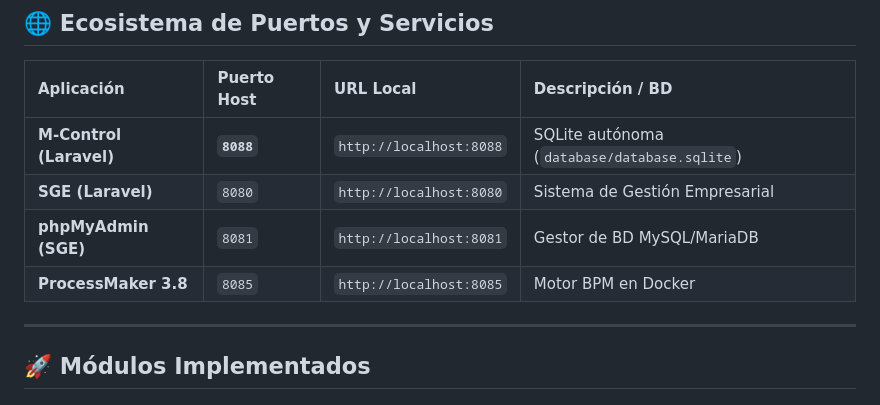
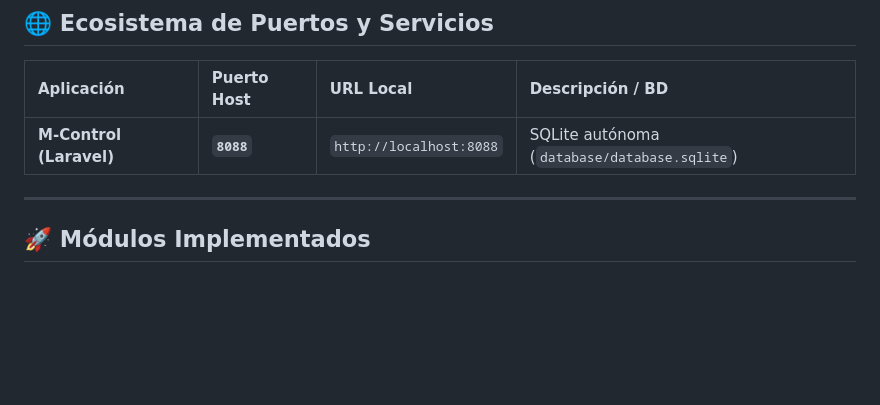
Before and after one commit to NiquelAwol/M-Control-IA, a Markdown page: README.md, the part around the change. Drawn GitHub-style; blank space fills up the shorter version.

Commit message:
Update README to remove certain application entries
Removed entries for SGE, phpMyAdmin, and ProcessMaker from the application table.

```diff
--- a/README.md
+++ b/README.md
@@ -29,9 +29,7 @@ El sistema fue migrado y reestructurado como una aplicación **Full-Stack en Lar
 | Aplicación | Puerto Host | URL Local | Descripción / BD |
 | :--- | :--- | :--- | :--- |
 | **M-Control (Laravel)** | **`8088`** | `http://localhost:8088` | SQLite autónoma (`database/database.sqlite`) |
-| **SGE (Laravel)** | `8080` | `http://localhost:8080` | Sistema de Gestión Empresarial |
-| **phpMyAdmin (SGE)** | `8081` | `http://localhost:8081` | Gestor de BD MySQL/MariaDB |
-| **ProcessMaker 3.8** | `8085` | `http://localhost:8085` | Motor BPM en Docker |
+
 
 ---
 
```
